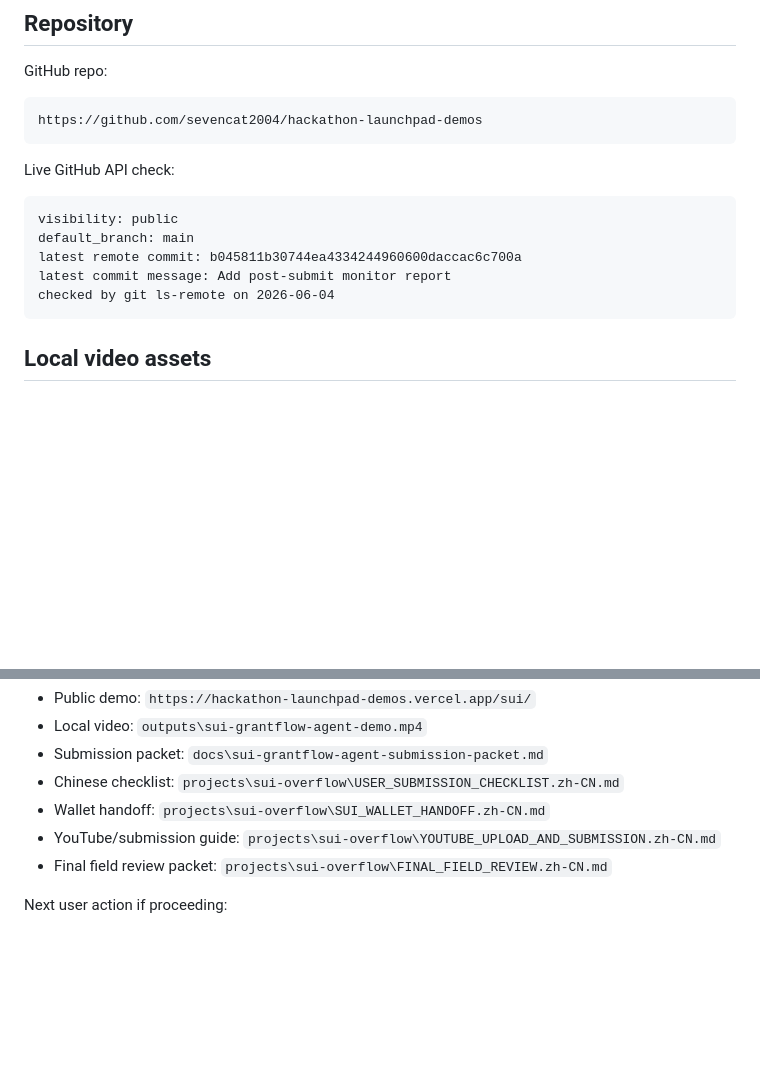
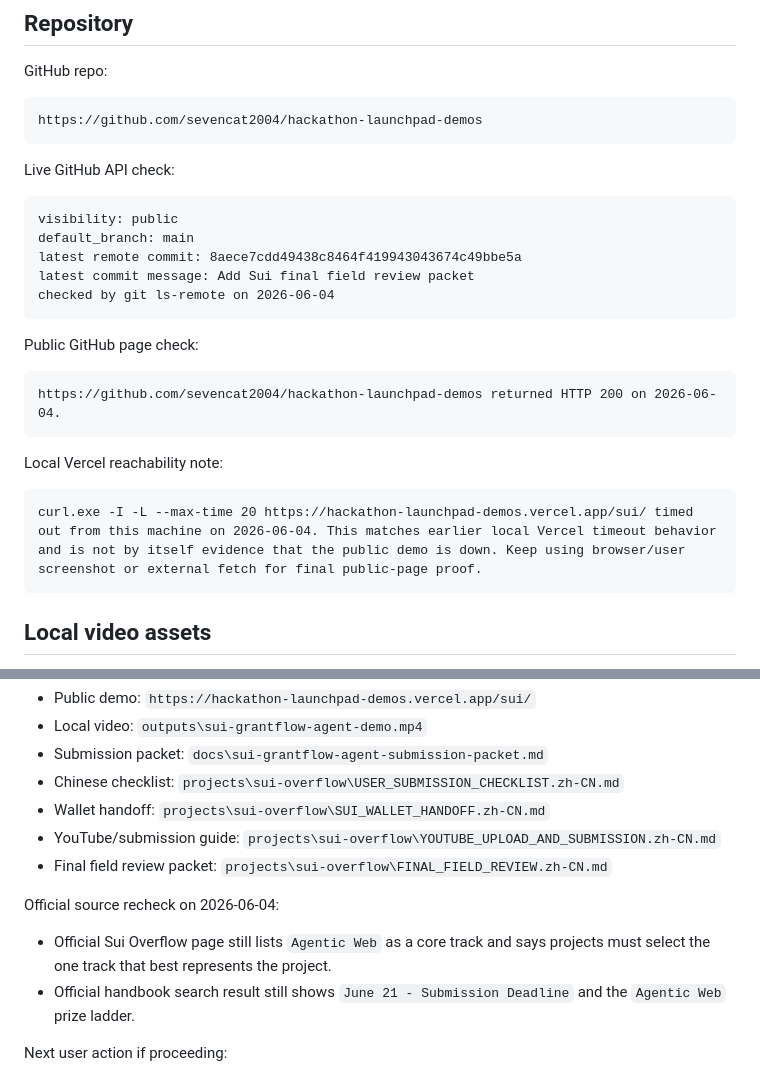
Before and after one commit to sevencat2004/hackathon-launchpad-demos, a Markdown page: reports/post-submit-monitor-2026-06-04.md, 2 parts joined by grey strips. GitHub-like rendering; blank space fills up the shorter version.

Commit message:
Refresh launchpad monitor evidence

````diff
--- a/reports/post-submit-monitor-2026-06-04.md
+++ b/reports/post-submit-monitor-2026-06-04.md
@@ -16,9 +16,21 @@ Live GitHub API check:
 ```text
 visibility: public
 default_branch: main
-latest remote commit: b045811b30744ea4334244960600daccac6c700a
-latest commit message: Add post-submit monitor report
+latest remote commit: 8aece7cdd49438c8464f419943043674c49bbe5a
+latest commit message: Add Sui final field review packet
 checked by git ls-remote on 2026-06-04
+```
+
+Public GitHub page check:
+
+```text
+https://github.com/sevencat2004/hackathon-launchpad-demos returned HTTP 200 on 2026-06-04.
+```
+
+Local Vercel reachability note:
+
+```text
+curl.exe -I -L --max-time 20 https://hackathon-launchpad-demos.vercel.app/sui/ timed out from this machine on 2026-06-04. This matches earlier local Vercel timeout behavior and is not by itself evidence that the public demo is down. Keep using browser/user screenshot or external fetch for final public-page proof.
 ```
 
 ## Local video assets
@@ -91,6 +103,11 @@ Ready assets:
 - YouTube/submission guide: `projects\sui-overflow\YOUTUBE_UPLOAD_AND_SUBMISSION.zh-CN.md`
 - Final field review packet: `projects\sui-overflow\FINAL_FIELD_REVIEW.zh-CN.md`
 
+Official source recheck on 2026-06-04:
+
+- Official Sui Overflow page still lists `Agentic Web` as a core track and says projects must select the one track that best represents the project.
+- Official handbook search result still shows `June 21 - Submission Deadline` and the `Agentic Web` prize ladder.
+
 Next user action if proceeding:
 
 - Upload Sui MP4 to YouTube.
````
